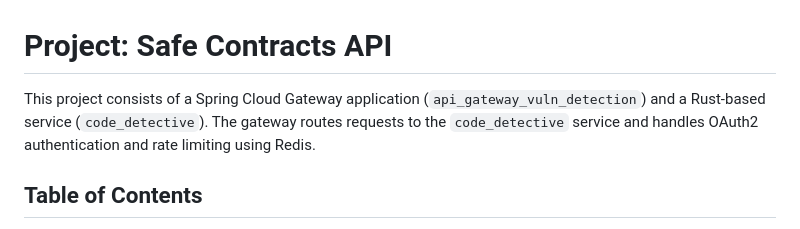
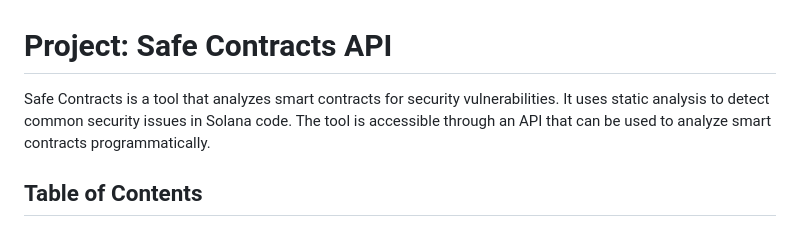
Before and after one commit to botirk38/GuardianAI, a Markdown page: README.md, the part around the change. Drawn GitHub-style.

Commit message:
Update project description

```diff
--- a/README.md
+++ b/README.md
@@ -2,7 +2,7 @@
 
 # Project: Safe Contracts API
 
-This project consists of a Spring Cloud Gateway application (`api_gateway_vuln_detection`) and a Rust-based service (`code_detective`). The gateway routes requests to the `code_detective` service and handles OAuth2 authentication and rate limiting using Redis.
+Safe Contracts is a tool that analyzes smart contracts for security vulnerabilities. It uses static analysis to detect common security issues in Solana code. The tool is accessible through an API that can be used to analyze smart contracts programmatically.
 
 ## Table of Contents
 
```
